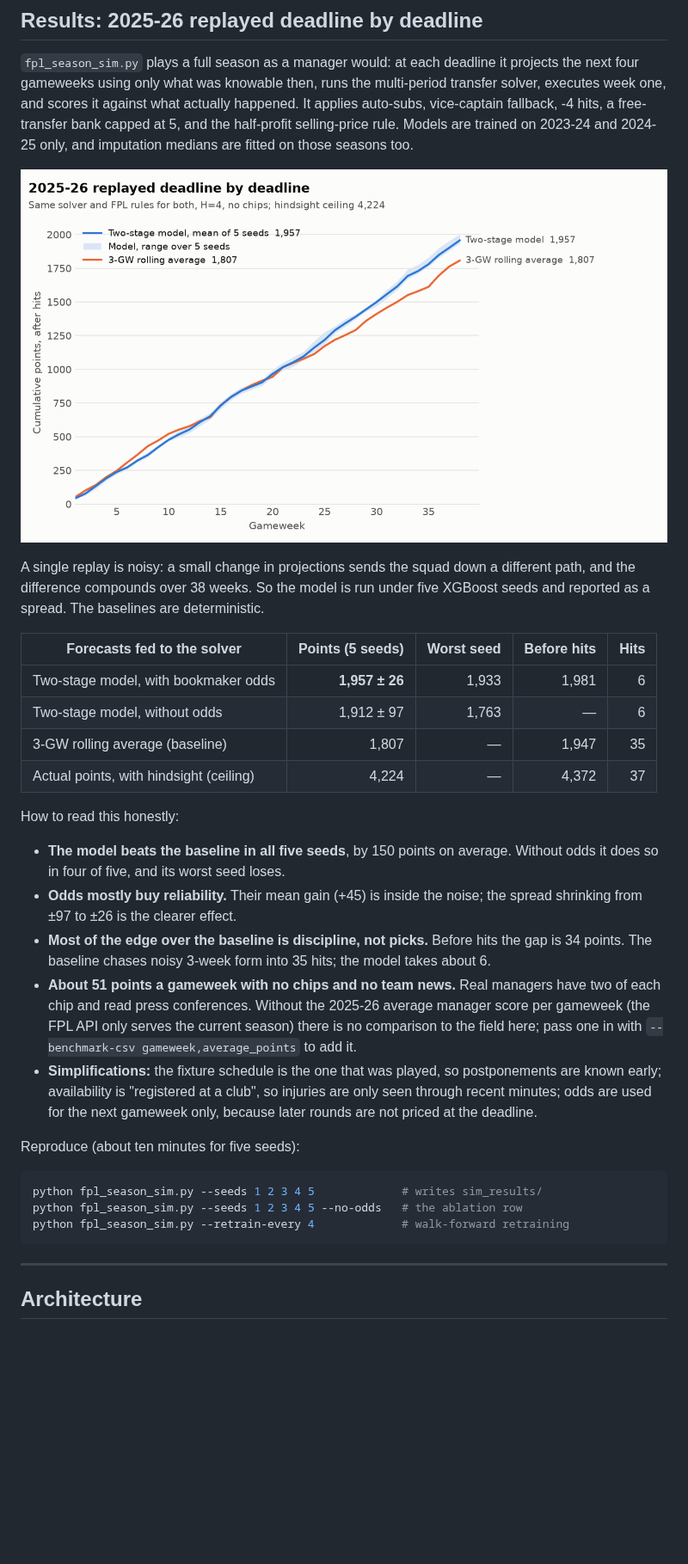
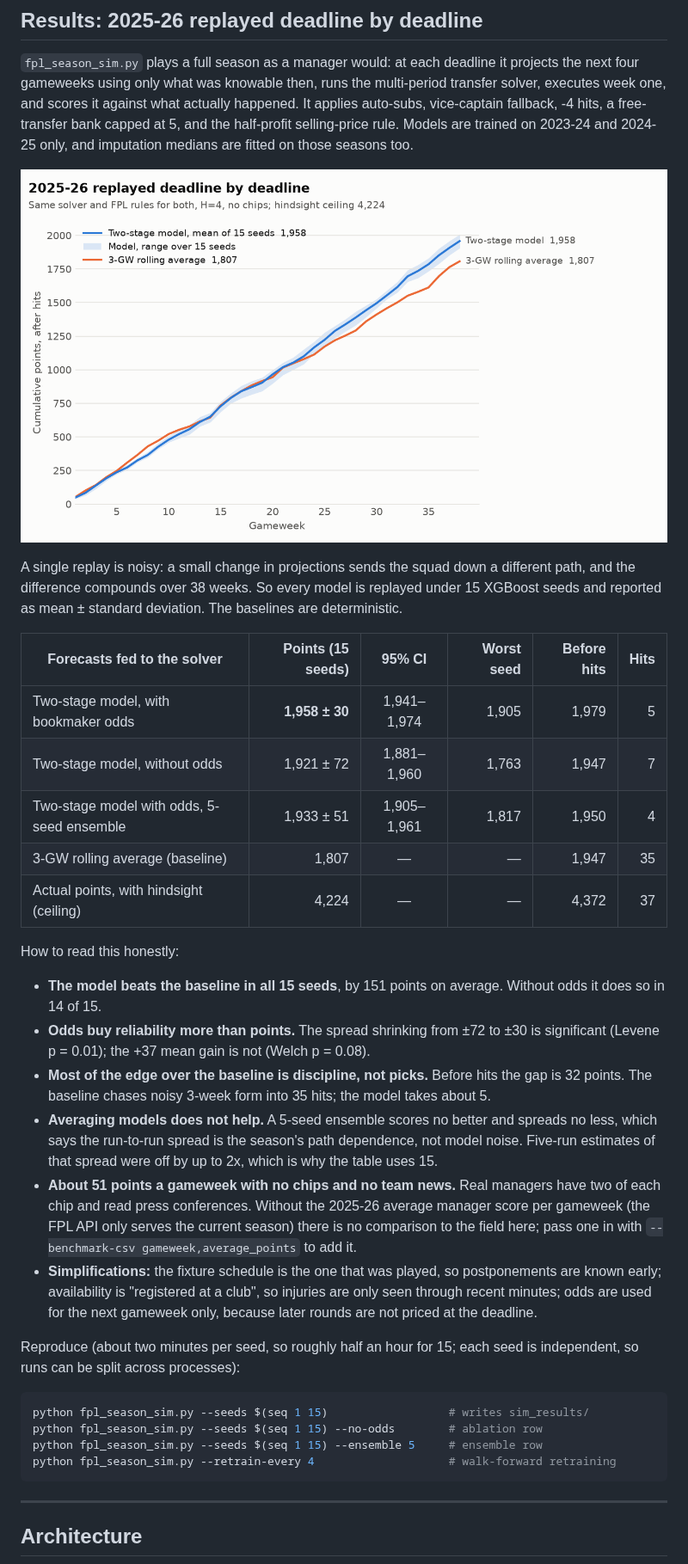
Before and after one commit to VedantMahadik-qc/fpl_ml_pipeline, a Markdown page: README.md, the part around the change. Shown at 86% size. GitHub-like rendering; pictures changed too: sim_results/sim_cumulative_points.png; blank space fills up the shorter version.

Commit message:
docs: report season simulation over 15 seeds
- Extend the replay from 5 to 15 seeds; 5-run spreads were off by up to 2x.

- Model with odds: 1,958 ± 30, ahead of the 3-GW baseline in all 15 seeds; odds significantly reduce the spread (Levene p = 0.01) while the mean gain is not significant (p = 0.08).

- Document the ensemble result and add 95% confidence intervals.

````diff
--- a/README.md
+++ b/README.md
@@ -59,26 +59,32 @@ those seasons too.
 ![Cumulative points, 2025-26](sim_results/sim_cumulative_points.png)
 
 A single replay is noisy: a small change in projections sends the squad down a
-different path, and the difference compounds over 38 weeks. So the model is run
-under five XGBoost seeds and reported as a spread. The baselines are
-deterministic.
+different path, and the difference compounds over 38 weeks. So every model is
+replayed under 15 XGBoost seeds and reported as mean ± standard deviation. The
+baselines are deterministic.
 
-| Forecasts fed to the solver | Points (5 seeds) | Worst seed | Before hits | Hits |
-| --- | ---: | ---: | ---: | ---: |
-| Two-stage model, with bookmaker odds | **1,957 ± 26** | 1,933 | 1,981 | 6 |
-| Two-stage model, without odds | 1,912 ± 97 | 1,763 | — | 6 |
-| 3-GW rolling average (baseline) | 1,807 | — | 1,947 | 35 |
-| Actual points, with hindsight (ceiling) | 4,224 | — | 4,372 | 37 |
+| Forecasts fed to the solver | Points (15 seeds) | 95% CI | Worst seed | Before hits | Hits |
+| --- | ---: | :---: | ---: | ---: | ---: |
+| Two-stage model, with bookmaker odds | **1,958 ± 30** | 1,941–1,974 | 1,905 | 1,979 | 5 |
+| Two-stage model, without odds | 1,921 ± 72 | 1,881–1,960 | 1,763 | 1,947 | 7 |
+| Two-stage model with odds, 5-seed ensemble | 1,933 ± 51 | 1,905–1,961 | 1,817 | 1,950 | 4 |
+| 3-GW rolling average (baseline) | 1,807 | — | — | 1,947 | 35 |
+| Actual points, with hindsight (ceiling) | 4,224 | — | — | 4,372 | 37 |
 
 How to read this honestly:
 
-- **The model beats the baseline in all five seeds**, by 150 points on average.
-  Without odds it does so in four of five, and its worst seed loses.
-- **Odds mostly buy reliability.** Their mean gain (+45) is inside the noise; the
-  spread shrinking from ±97 to ±26 is the clearer effect.
+- **The model beats the baseline in all 15 seeds**, by 151 points on average.
+  Without odds it does so in 14 of 15.
+- **Odds buy reliability more than points.** The spread shrinking from ±72 to
+  ±30 is significant (Levene p = 0.01); the +37 mean gain is not (Welch
+  p = 0.08).
 - **Most of the edge over the baseline is discipline, not picks.** Before hits
-  the gap is 34 points. The baseline chases noisy 3-week form into 35 hits; the
-  model takes about 6.
+  the gap is 32 points. The baseline chases noisy 3-week form into 35 hits; the
+  model takes about 5.
+- **Averaging models does not help.** A 5-seed ensemble scores no better and
+  spreads no less, which says the run-to-run spread is the season's path
+  dependence, not model noise. Five-run estimates of that spread were off by up
+  to 2x, which is why the table uses 15.
 - **About 51 points a gameweek with no chips and no team news.** Real managers
   have two of each chip and read press conferences. Without the 2025-26 average
   manager score per gameweek (the FPL API only serves the current season) there
@@ -89,12 +95,14 @@ How to read this honestly:
   injuries are only seen through recent minutes; odds are used for the next
   gameweek only, because later rounds are not priced at the deadline.
 
-Reproduce (about ten minutes for five seeds):
+Reproduce (about two minutes per seed, so roughly half an hour for 15; each
+seed is independent, so runs can be split across processes):
 
 ```bash
-python fpl_season_sim.py --seeds 1 2 3 4 5             # writes sim_results/
-python fpl_season_sim.py --seeds 1 2 3 4 5 --no-odds   # the ablation row
-python fpl_season_sim.py --retrain-every 4             # walk-forward retraining
+python fpl_season_sim.py --seeds $(seq 1 15)                  # writes sim_results/
+python fpl_season_sim.py --seeds $(seq 1 15) --no-odds        # ablation row
+python fpl_season_sim.py --seeds $(seq 1 15) --ensemble 5     # ensemble row
+python fpl_season_sim.py --retrain-every 4                    # walk-forward retraining
 ```
 
 ---
````
Also changed, not shown: 13 other files.
